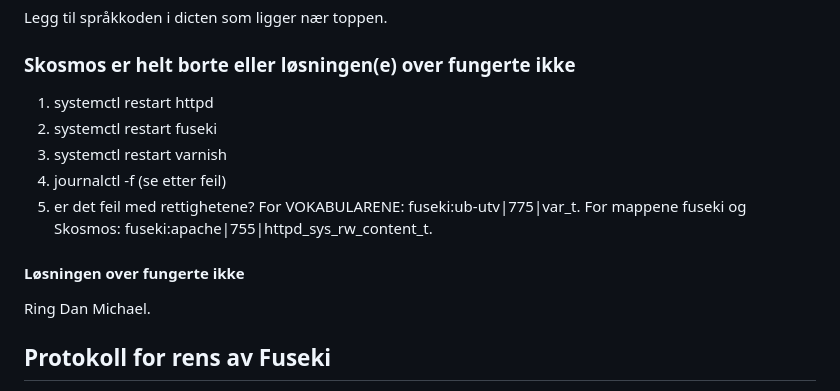
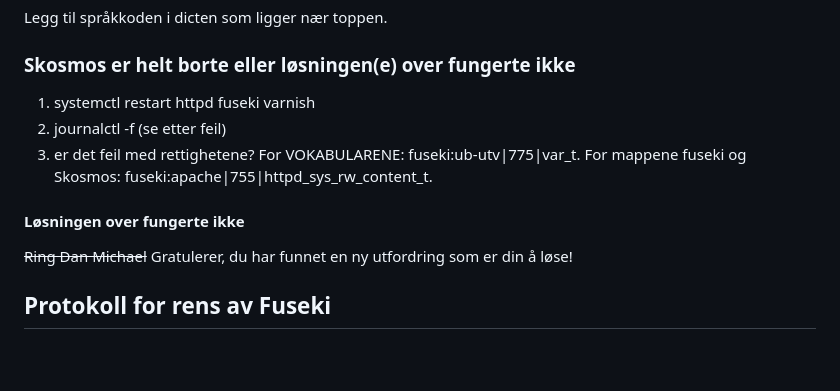
Before and after one commit to uio-library/data.ub.uio.no, a Markdown page: README.md, the part around the change. Rendered like a GitHub page; blank space fills up the shorter version.

```diff
--- a/README.md
+++ b/README.md
@@ -33,14 +33,12 @@ Legg til språkkoden _under_ linje 648.
 Legg til språkkoden i dicten som ligger nær toppen.
 
 ### Skosmos er helt borte eller løsningen(e) over fungerte ikke
-1. systemctl restart httpd
-2. systemctl restart fuseki
-3. systemctl restart varnish
-4. journalctl -f (se etter feil)
-5. er det feil med rettighetene? For VOKABULARENE: fuseki:ub-utv|775|var_t. For mappene fuseki og Skosmos: fuseki:apache|755|httpd_sys_rw_content_t.
+1. systemctl restart httpd fuseki varnish
+2. journalctl -f (se etter feil)
+3. er det feil med rettighetene? For VOKABULARENE: fuseki:ub-utv|775|var_t. For mappene fuseki og Skosmos: fuseki:apache|755|httpd_sys_rw_content_t.
 
 #### Løsningen over fungerte ikke
-Ring Dan Michael.
+~~Ring Dan Michael~~ Gratulerer, du har funnet en ny utfordring som er din å løse!
 
 ## Protokoll for rens av Fuseki
 Følgende brukes stort sett når det er oppbygning av søppel i Fuseki-tekstindeksen. Dette bygges opp hver eneste gang vokabularene oppdateres. Den raskeste metoden for å komme unna dette er å erstatte databasen med en kopi av seg selv. Ja, mappene heter skosmos-x og skosmos-y: jeg bruker symlenking for å la oss 'hot-swappe' mappene. Selv om vi ikke egentlig gjør det 'hot'.
```
